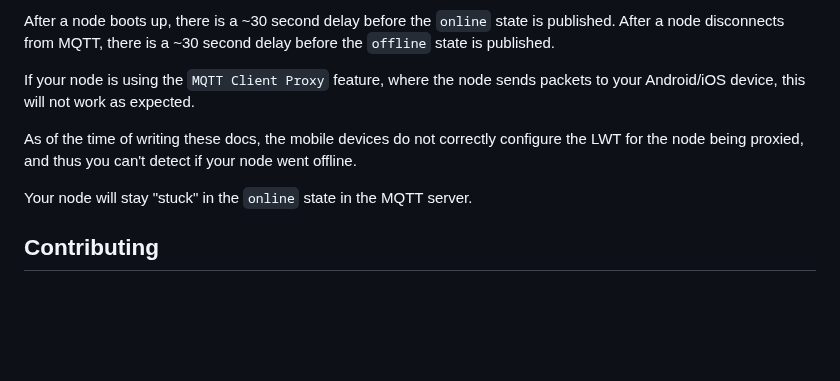
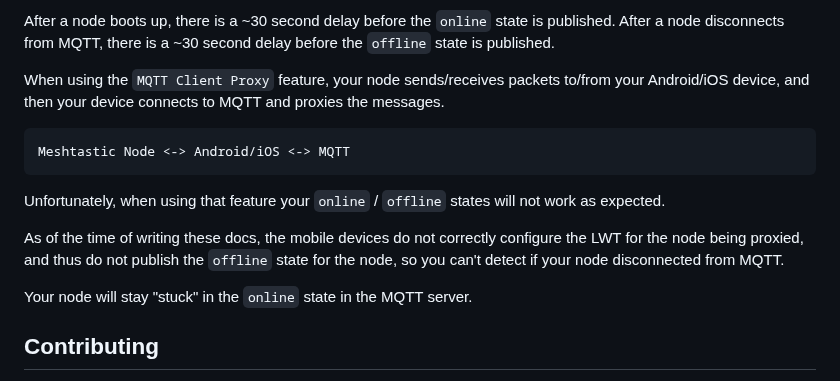
Before and after one commit to liamcottle/meshtastic-map, a Markdown page: README.md, the part around the change. GitHub-like rendering; blank space fills up the shorter version.

Commit message:
update mqtt docs

````diff
--- a/README.md
+++ b/README.md
@@ -193,9 +193,15 @@ The Meshtastic [firmware configures](https://github.com/meshtastic/firmware/blob
 After a node boots up, there is a ~30 second delay before the `online` state is published.
 After a node disconnects from MQTT, there is a ~30 second delay before the `offline` state is published.
 
-If your node is using the `MQTT Client Proxy` feature, where the node sends packets to your Android/iOS device, this will not work as expected.
+When using the `MQTT Client Proxy` feature, your node sends/receives packets to/from your Android/iOS device, and then your device connects to MQTT and proxies the messages.
 
-As of the time of writing these docs, the mobile devices do not correctly configure the LWT for the node being proxied, and thus you can't detect if your node went offline.
+```
+Meshtastic Node <-> Android/iOS <-> MQTT
+```
+
+Unfortunately, when using that feature your `online` / `offline` states will not work as expected.
+
+As of the time of writing these docs, the mobile devices do not correctly configure the LWT for the node being proxied, and thus do not publish the `offline` state for the node, so you can't detect if your node disconnected from MQTT.
 
 Your node will stay "stuck" in the `online` state in the MQTT server.
 
````
